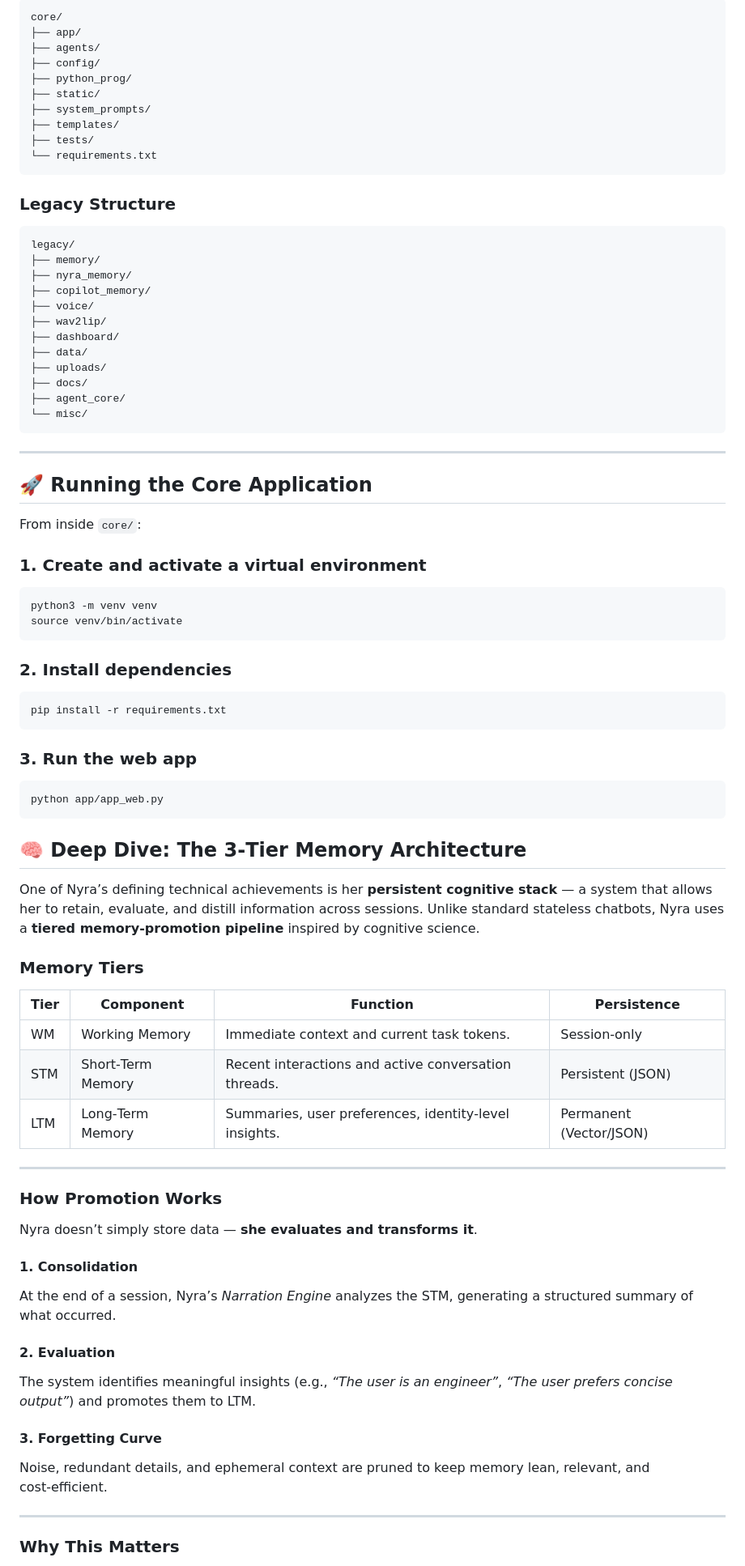
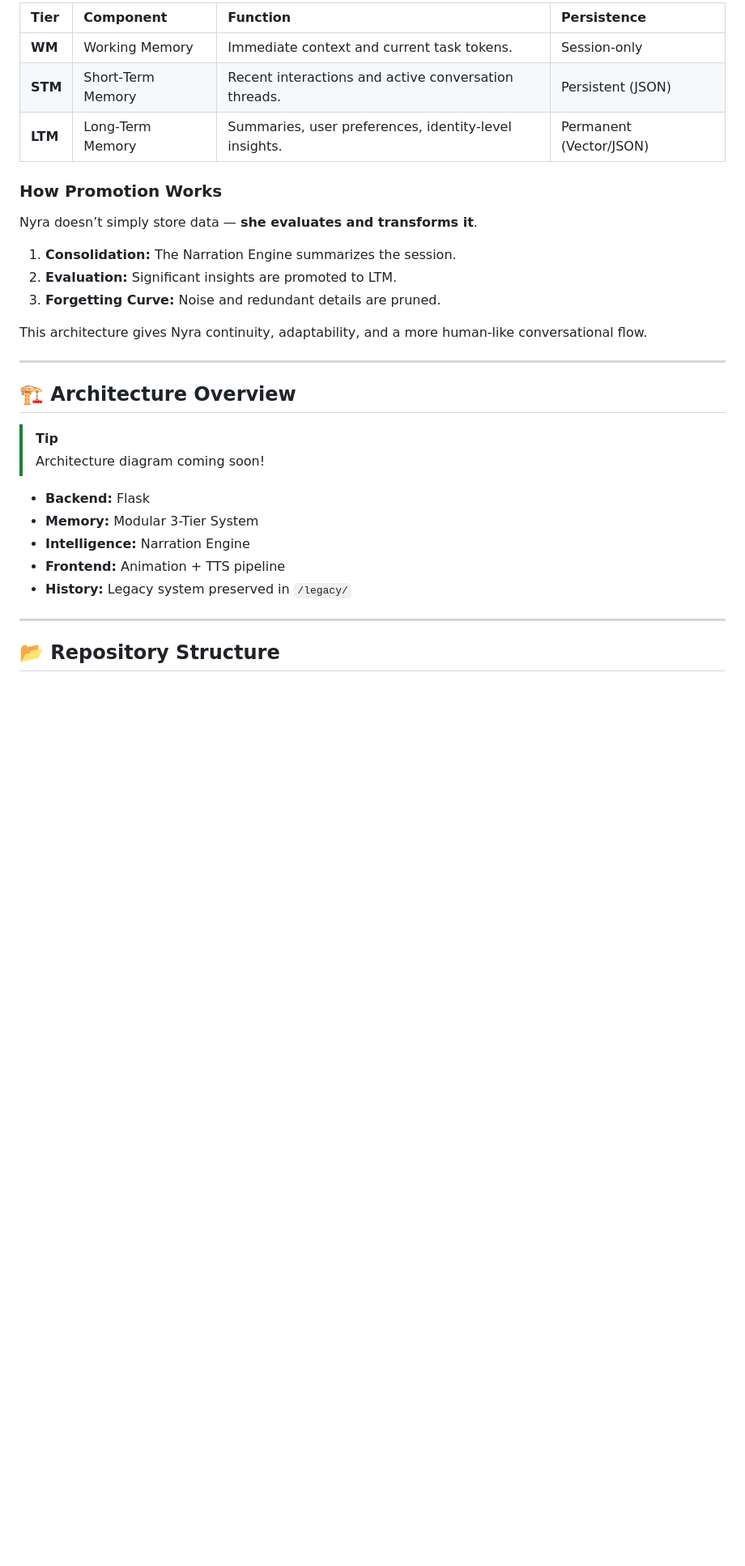
Before and after one commit to dlukeh/nyra_reborn, a Markdown page: README.md, the part around one of its changes. Shown at 81% size. Rendered like a GitHub page; blank space fills up the shorter version.

````diff
--- a/README.md
+++ b/README.md
@@ -79,86 +32,32 @@ nyra_reborn/
 
-```
-core/
-├── app/
-├── agents/
-├── config/
-├── python_prog/
-├── static/
-├── system_prompts/
-├── templates/
-├── tests/
-└── requirements.txt
-```
+| Tier | Component | Function | Persistence |
+| :--- | :--- | :--- | :--- |
+| **WM** | Working Memory | Immediate context and current task tokens. | Session‑only |
+| **STM** | Short‑Term Memory | Recent interactions and active conversation threads. | Persistent (JSON) |
+| **LTM** | Long‑Term Memory | Summaries, user preferences, identity‑level insights. | Permanent (Vector/JSON) |
 
-### Legacy Structure
+### How Promotion Works
+Nyra doesn’t simply store data — **she evaluates and transforms it**.
 
-```
-legacy/
-├── memory/
-├── nyra_memory/
-├── copilot_memory/
-├── voice/
-├── wav2lip/
-├── dashboard/
-├── data/
-├── uploads/
-├── docs/
-├── agent_core/
-└── misc/
-```
+1.  **Consolidation:** The Narration Engine summarizes the session.
+2.  **Evaluation:** Significant insights are promoted to LTM.
+3.  **Forgetting Curve:** Noise and redundant details are pruned.
+
+This architecture gives Nyra continuity, adaptability, and a more human‑like conversational flow.
 
 ---
 
-## 🚀 Running the Core Application
+## 🏗️ Architecture Overview
+> [!TIP]
+> Architecture diagram coming soon!
 
-From inside `core/`:
-
-### 1. Create and activate a virtual environment
-
-```bash
-python3 -m venv venv
-source venv/bin/activate
-```
-
-### 2. Install dependencies
-
-```bash
-pip install -r requirements.txt
-```
-
-### 3. Run the web app
-
-```bash
-python app/app_web.py
-```
-## 🧠 Deep Dive: The 3‑Tier Memory Architecture
-
-One of Nyra’s defining technical achievements is her **persistent cognitive stack** — a system that allows her to retain, evaluate, and distill information across sessions. Unlike standard stateless chatbots, Nyra uses a **tiered memory‑promotion pipeline** inspired by cognitive science.
-
-### **Memory Tiers**
-
-| Tier | Component        | Function                                                | Persistence            |
-|------|------------------|---------------------------------------------------------|------------------------|
-| WM   | Working Memory   | Immediate context and current task tokens.             | Session‑only           |
-| STM  | Short‑Term Memory| Recent interactions and active conversation threads.   | Persistent (JSON)      |
-| LTM  | Long‑Term Memory | Summaries, user preferences, identity‑level insights.  | Permanent (Vector/JSON)|
+* **Backend:** Flask
+* **Memory:** Modular 3-Tier System
+* **Intelligence:** Narration Engine
+* **Frontend:** Animation + TTS pipeline
+* **History:** Legacy system preserved in `/legacy/`
 
 ---
 
-### **How Promotion Works**
+## 📂 Repository Structure
 
-Nyra doesn’t simply store data — **she evaluates and transforms it**.
-
-#### **1. Consolidation**
-At the end of a session, Nyra’s *Narration Engine* analyzes the STM, generating a structured summary of what occurred.
-
-#### **2. Evaluation**
-The system identifies meaningful insights (e.g., *“The user is an engineer”*, *“The user prefers concise output”*) and promotes them to LTM.
-
-#### **3. Forgetting Curve**
-Noise, redundant details, and ephemeral context are pruned to keep memory lean, relevant, and cost‑efficient.
-
----
-
-### **Why This Matters**
-
````
Also changed, not shown: other parts of README.md (+68 -101 lines).
